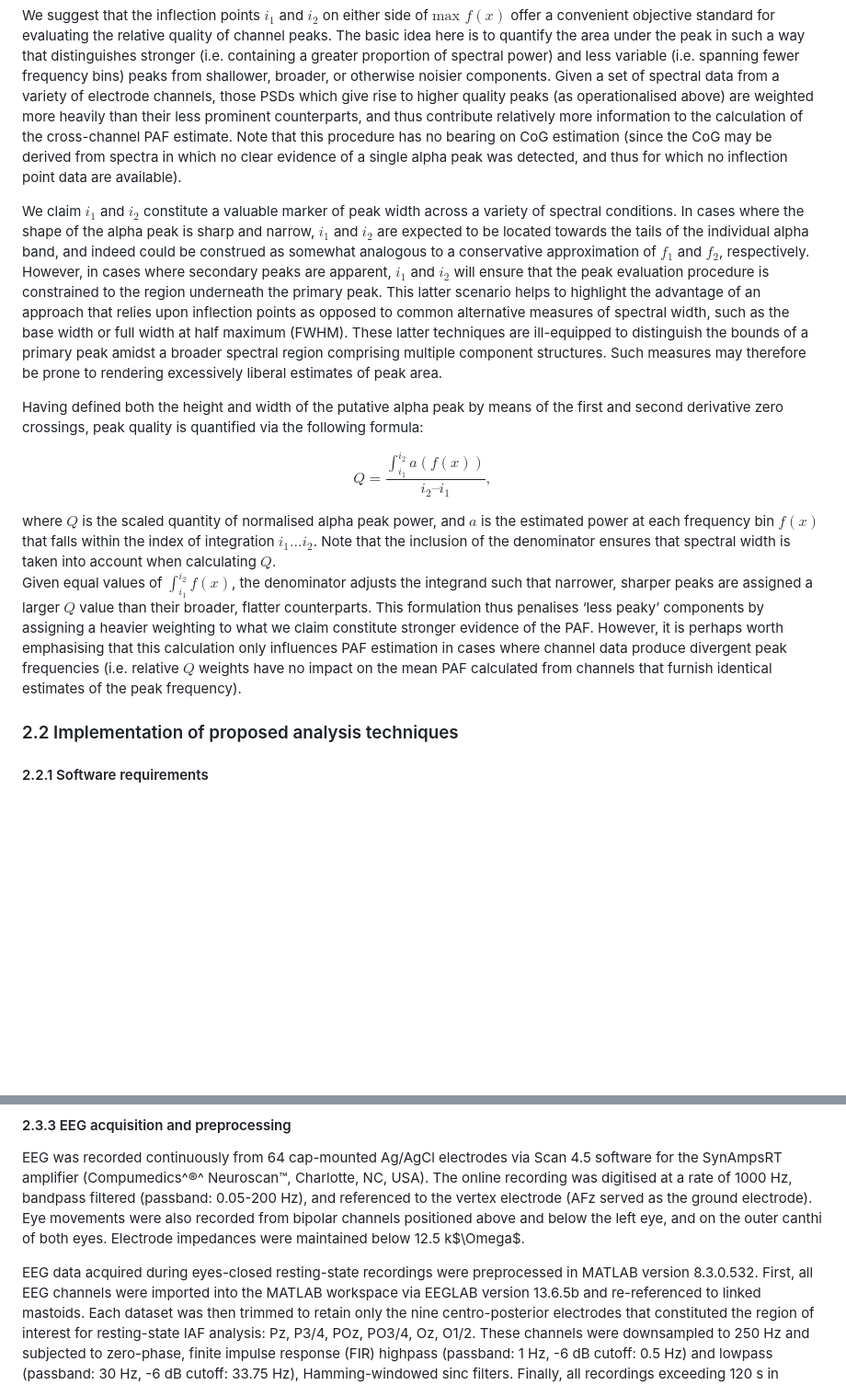
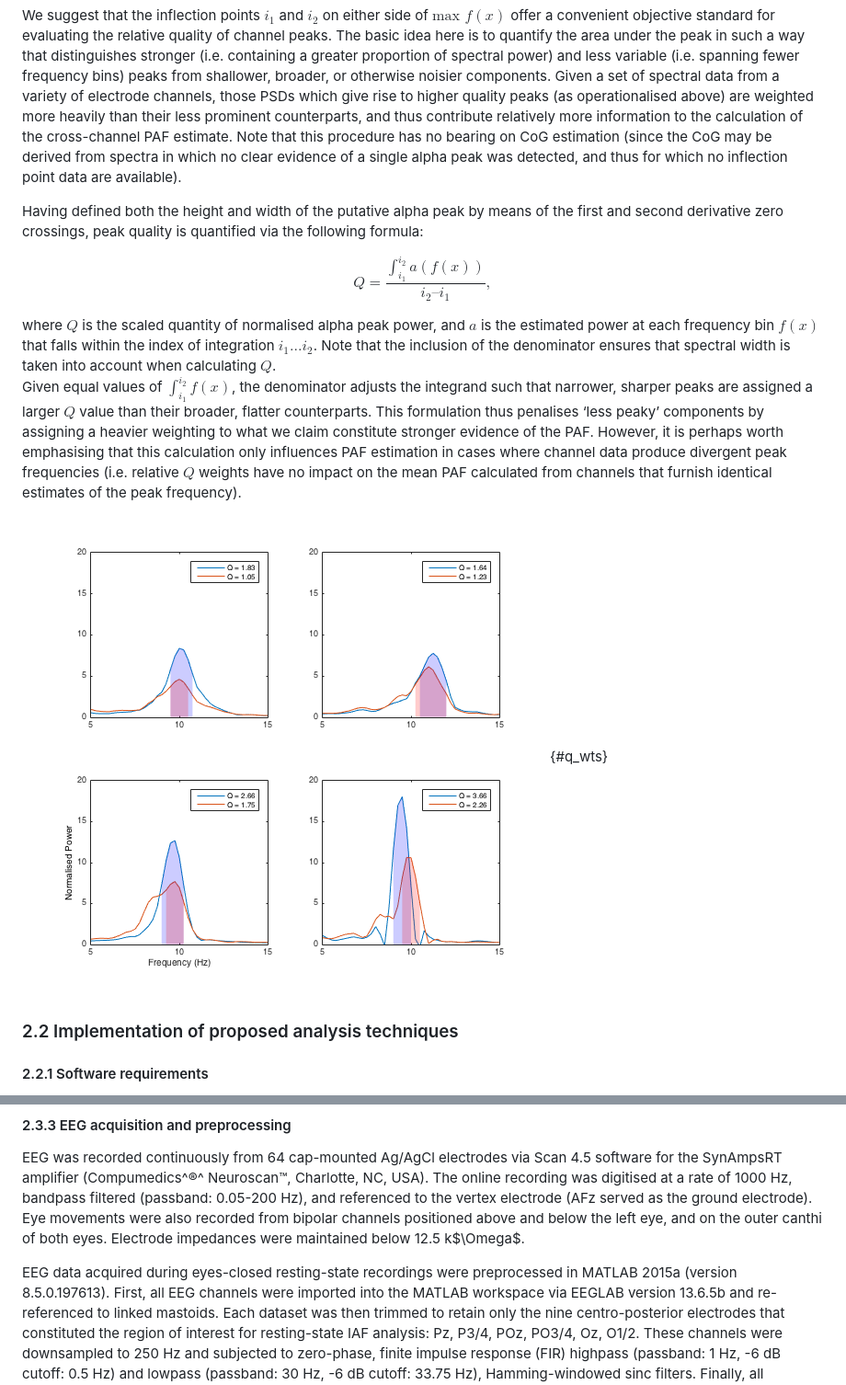
Before and after one commit to corcorana/restingIAF, a Markdown page: iaf_manu.md, 2 parts joined by grey strips. Shown: that part at 92% size. GitHub-like rendering; pictures changed too: q_wts.png (added); blank space fills up the shorter version.

Commit message:
add q_wts figure and remove text relating to alternative quantifications of peak width (less relevant now width is factored into Q calculation)

```diff
--- a/iaf_manu.md
+++ b/iaf_manu.md
@@ -226,13 +226,6 @@ The basic idea here is to quantify the area under the peak in such a way that di
 Given a set of spectral data from a variety of electrode channels, those PSDs which give rise to higher quality peaks (as operationalised above) are weighted more heavily than their less prominent counterparts, and thus contribute relatively more information to the calculation of the cross-channel PAF estimate.
 Note that this procedure has no bearing on CoG estimation (since the CoG may be derived from spectra in which no clear evidence of a single alpha peak was detected, and thus for which no inflection point data are available).
 
-We claim $i_1$ and $i_2$ constitute a valuable marker of peak width across a variety of spectral conditions.
-In cases where the shape of the alpha peak is sharp and narrow, $i_1$ and $i_2$ are expected to be located towards the tails of the individual alpha band, and indeed could be construed as somewhat analogous to a conservative approximation of $f_1$ and $f_2$, respectively.
-However, in cases where secondary peaks are apparent, $i_1$ and $i_2$ will ensure that the peak evaluation procedure is constrained to the region underneath the primary peak.
-This latter scenario helps to highlight the advantage of an approach that relies upon inflection points as opposed to common alternative measures of spectral width, such as the base width or full width at half maximum (FWHM).
-These latter techniques are ill-equipped to distinguish the bounds of a primary peak amidst a broader spectral region comprising multiple component structures.
-Such measures may therefore be prone to rendering excessively liberal estimates of peak area.
-
 Having defined both the height and width of the putative alpha peak by means of the first and second derivative zero crossings, peak quality is quantified via the following formula:<!-- AC: I've used integration here, or more properly an approximation to integration rendered via MATLABs `trapz` function, but I wonder if it's better to use the sum of frequency bins approach as per the CoG formula in order to draw out the similarities with the CoG calculation ? -->
 
 $$ Q = \frac{\int_{i_1}^{i_2} a(f(x)) } { i_2 – i_1 } , $$
@@ -241,7 +234,9 @@ where $Q$ is the scaled quantity of normalised alpha peak power, and $a$ is the
 Note that the inclusion of the denominator ensures that spectral width is taken into account when calculating $Q$.
 Given equal values of $\int_{i_1}^{i_2}f(x)$, the denominator adjusts the integrand such that narrower, sharper peaks are assigned a larger $Q$ value than their broader, flatter counterparts.
 This formulation thus penalises ‘less peaky’ components by assigning a heavier weighting to what we claim constitute stronger evidence of the PAF.
-However, it is perhaps worth emphasising that this calculation only influences PAF estimation in cases where channel data produce divergent peak frequencies (i.e. relative $Q$ weights have no impact on the mean PAF calculated from channels that furnish identical estimates of the peak frequency).<!--AC: definitely need an example figure here to show what Q weighting does -->
+However, it is perhaps worth emphasising that this calculation only influences PAF estimation in cases where channel data produce divergent peak frequencies (i.e. relative $Q$ weights have no impact on the mean PAF calculated from channels that furnish identical estimates of the peak frequency).
+
+![*Fig_q_wts.* Power spectra from four individuals in which two channels from the same eyes-closed resting-state recording are superposed. Each spectrum is shaded within the region bounded by the inflection points either side of the  peak alpha frequency estimate. Respective $Q$ values are also presented. *Left column*: Blue channel peaks dominate their red counterparts, however cross-channel averages are unaffected due to the identity of peak estimates. *Right column*: Where peak estimates diverge across spectra, channels which manifest a greater concentration of power (holding peak width constant) will be assigned higher weightings compared to those with relatively less power/broader peaks. Note that secondary components are ignored on account of the inflection point delimitation of the main peak. Power values normalised within each channel according to mean spectral power.](q_wts.png){#q_wts}
 
 ### 2.2 Implementation of proposed analysis techniques
 
@@ -349,7 +344,7 @@ The online recording was digitised at a rate of 1000 Hz, bandpass filtered (pass
 Eye movements were also recorded from bipolar channels positioned above and below the left eye, and on the outer canthi of both eyes.
 Electrode impedances were maintained below 12.5 k$\Omega$.
 
-EEG data acquired during eyes-closed resting-state recordings were preprocessed in MATLAB version 8.3.0.532.
+EEG data acquired during eyes-closed resting-state recordings were preprocessed in MATLAB 2015a (version 8.5.0.197613).
 First, all EEG channels were imported into the MATLAB workspace via EEGLAB version 13.6.5b and re-referenced to linked mastoids.
 Each dataset was then trimmed to retain only the nine centro-posterior electrodes that constituted the region of interest for resting-state IAF analysis: Pz, P3/4, POz, PO3/4, Oz, O1/2.
 These channels were downsampled to 250 Hz and subjected to zero-phase, finite impulse response (FIR) highpass (passband: 1 Hz, -6 dB cutoff: 0.5 Hz) and lowpass (passband: 30 Hz, -6 dB cutoff: 33.75 Hz), Hamming-windowed sinc filters.
```
